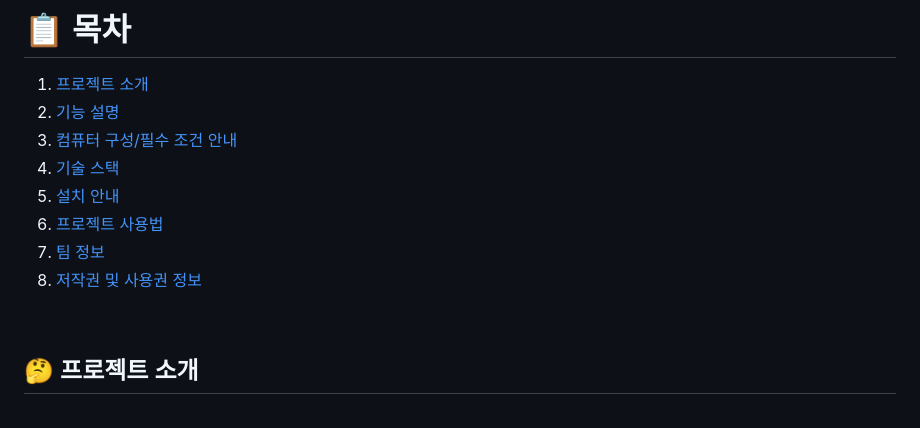
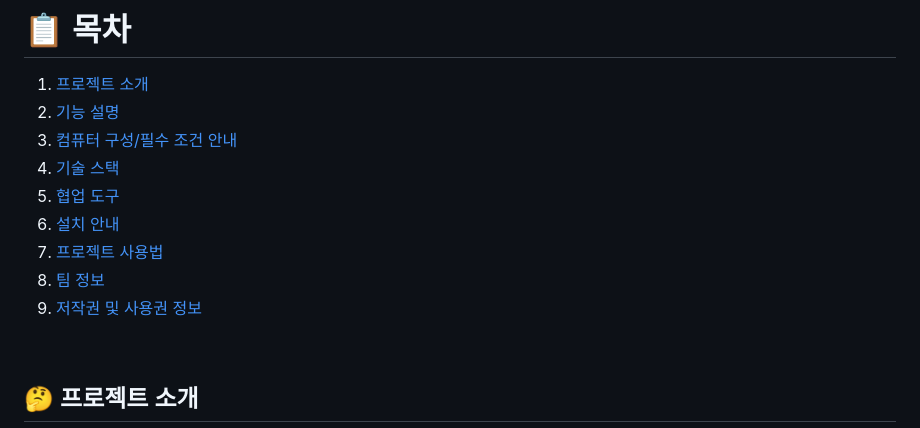
Before and after one commit to sungjjss9707/APP_Seusuro_AutoMedic, a Markdown page: README.md, the part around the change printed below. GitHub-like rendering.

Commit message:
README.md에 기술 스택 수정 및 협업 도구 추가

```diff
--- a/README.md
+++ b/README.md
@@ -22,10 +21,11 @@
 2. [기능 설명](#📝-기능-설명)
 3. [컴퓨터 구성/필수 조건 안내](#💻-컴퓨터-구성--필수-조건-안내-prerequisites)
 4. [기술 스택](#📚-기술-스택-technique-used)
-5. [설치 안내](#🔨-설치-안내-installation-process)
-6. [프로젝트 사용법](#📖-프로젝트-사용법-getting-started)
-7. [팀 정보](#🔥-팀-정보-team-information)
-8. [저작권 및 사용권 정보](#📜-저작권-및-사용권-정보-copyleft--end-user-license)
+5. [협업 도구](#🧱-협업-도구-collaboration-tools)
+6. [설치 안내](#🔨-설치-안내-installation-process)
+7. [프로젝트 사용법](#📖-프로젝트-사용법-getting-started)
+8. [팀 정보](#🔥-팀-정보-team-information)
+9. [저작권 및 사용권 정보](#📜-저작권-및-사용권-정보-copyleft--end-user-license)
 
 <br>
 
```
Also changed, not shown: other parts of README.md (+82 -16 lines), images/notion_snapshot.png (added), images/slack_snapshot.png.
